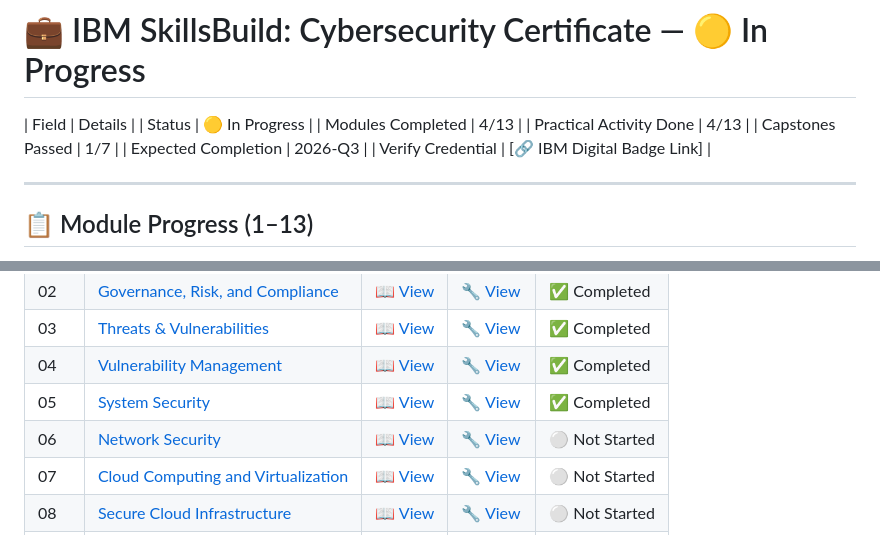
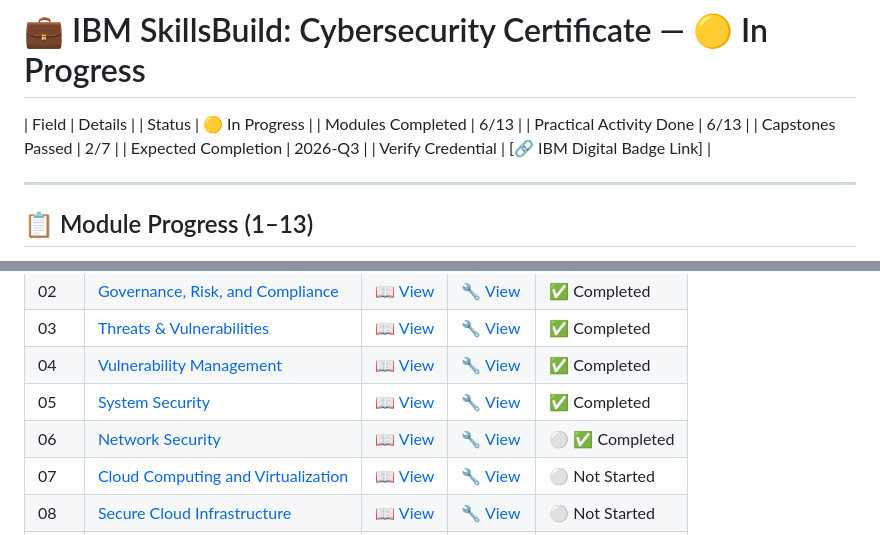
Before and after one commit to DevMinimah/Cybersecurity-Master-Journey, a Markdown page: Certifications/IBM-SkillsBuild/index.md, 2 parts joined by grey strips. GitHub-like rendering.

Commit message:
Updated My Progress Status

```diff
--- a/Certifications/IBM-SkillsBuild/index.md
+++ b/Certifications/IBM-SkillsBuild/index.md
@@ -3,9 +3,9 @@
 
 | Field | Details |
 | Status | 🟡 In Progress |
-| Modules Completed | 4/13 |
-| Practical Activity Done | 4/13 |
-| Capstones Passed | 1/7 |
+| Modules Completed | 6/13 |
+| Practical Activity Done | 6/13 |
+| Capstones Passed | 2/7 |
 | Expected Completion | 2026-Q3 |
 | Verify Credential | [🔗 IBM Digital Badge Link] |
 
@@ -21,7 +21,7 @@
 | 03 | [Threats & Vulnerabilities](./Module-03/theory.md) | [📖 View](./Module-03/theory.md) | [🔧 View](./Module-03/practical.md) | ✅ Completed |
 | 04 | [Vulnerability Management](./Module-04/theory.md) | [📖 View](./Module-04/theory.md) | [🔧 View](./Module-04/practical.md) | ✅ Completed |
 | 05 | [System Security](./Module-05/theory.md) | [📖 View](./Module-05/theory.md) | [🔧 View](./Module-05/practical.md) | ✅ Completed |
-| 06 | [Network Security](./Module-06/theory.md) | [📖 View](./Module-06/theory.md) | [🔧 View](./Module-06/practical.md) | ⚪️ Not Started |
+| 06 | [Network Security](./Module-06/theory.md) | [📖 View](./Module-06/theory.md) | [🔧 View](./Module-06/practical.md) | ⚪️ ✅ Completed |
 | 07 | [Cloud Computing and Virtualization](./Module-07/theory.md) | [📖 View](./Module-07/theory.md) | [🔧 View](./Module-07/practical.md) | ⚪️ Not Started |
 | 08 | [Secure Cloud Infrastructure](./Module-08/theory.md) | [📖 View](./Module-08/theory.md) | [🔧 View](./Module-08/practical.md) | ⚪️ Not Started |
 | 09 | [Security Operations](./Module-09/theory.md) | [📖 View](./Module-09/theory.md) | [🔧 View](./Module-09/practical.md) | ⚪️ Not Started |
```
